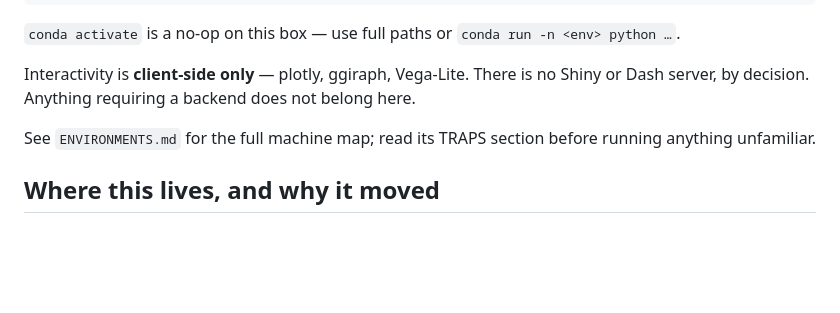
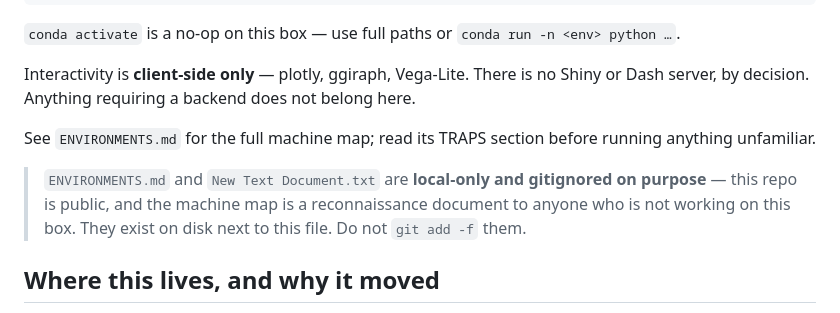
Before and after one commit to batestguy/QuartoWebsite-blog-others, a Markdown page: CLAUDE.md, the part around the change. GitHub-like rendering; blank space fills up the shorter version.

Commit message:
Note that ENVIRONMENTS.md is local-only
This repo is public and the machine map is a reconnaissance document to anyone
not working on this box. Records the reason next to the reference so it does
not get re-added.

Co-Authored-By: Claude Opus 4.8 <noreply@anthropic.com>

```diff
--- a/CLAUDE.md
+++ b/CLAUDE.md
@@ -175,6 +175,10 @@ decision. Anything requiring a backend does not belong here.
 
 See `ENVIRONMENTS.md` for the full machine map; read its TRAPS section before running anything unfamiliar.
 
+> `ENVIRONMENTS.md` and `New Text Document.txt` are **local-only and gitignored on purpose** — this repo
+> is public, and the machine map is a reconnaissance document to anyone who is not working on this box.
+> They exist on disk next to this file. Do not `git add -f` them.
+
 ## Where this lives, and why it moved
 
 **The project lives at `C:\Users\TOSHIBA\quarto-blog` (SSD, NTFS).** It was scaffolded on
```
